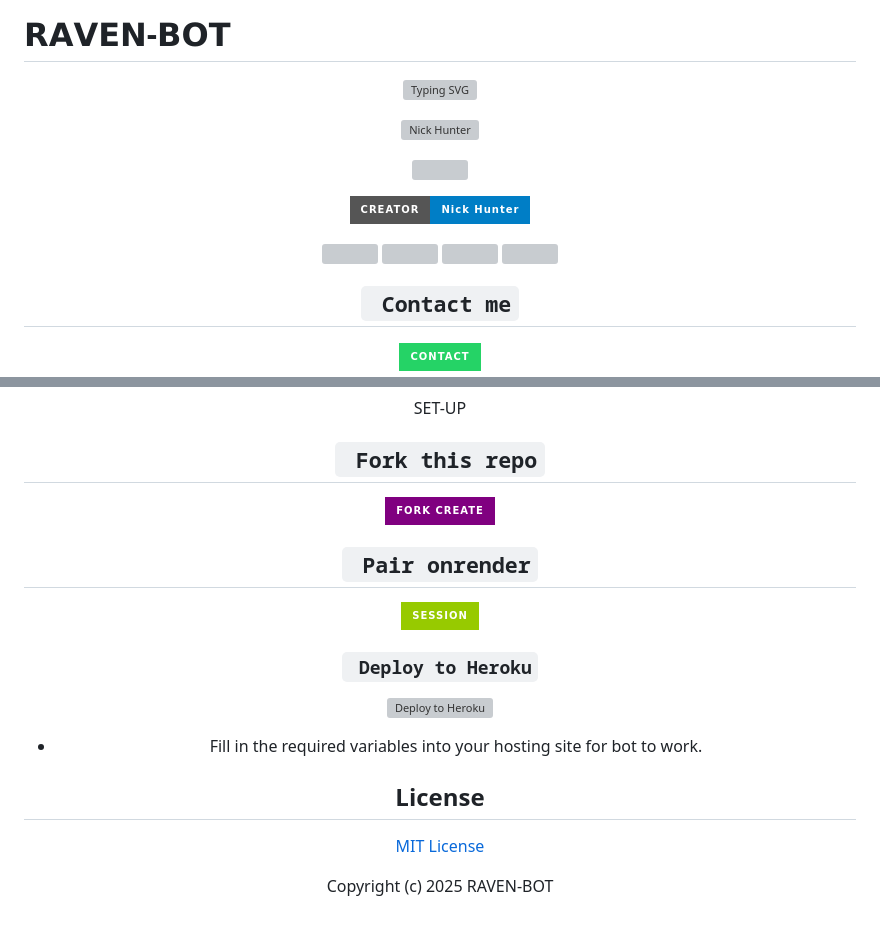
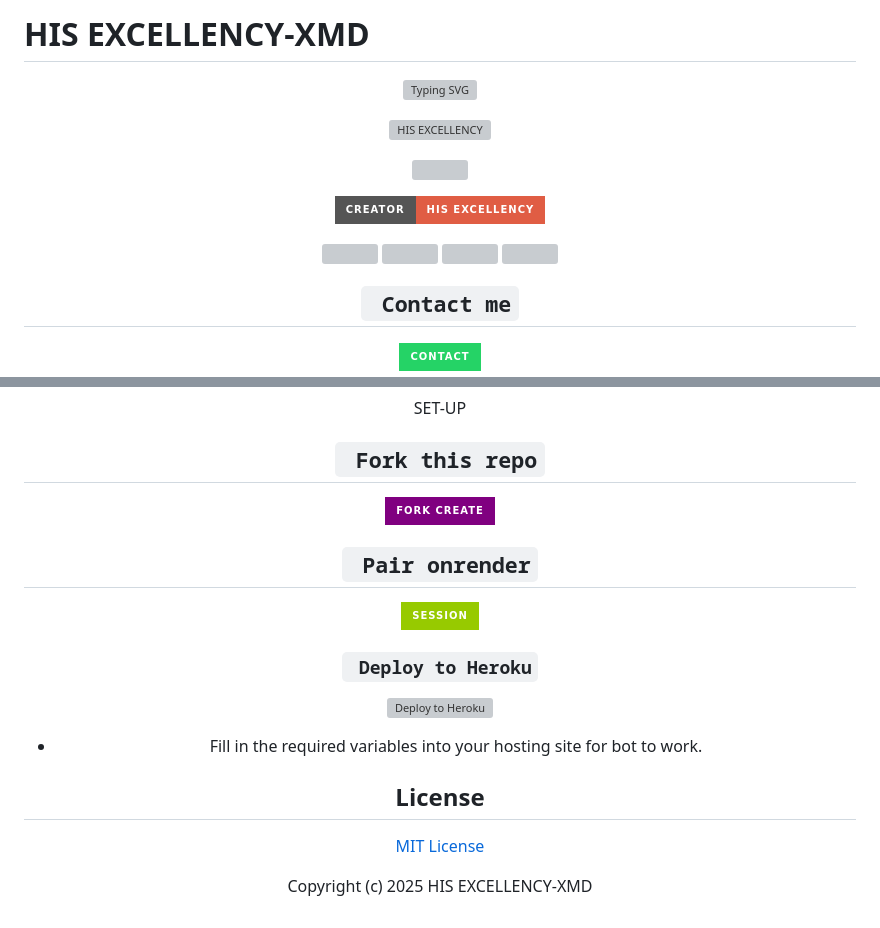
Before and after one commit to RICHARD7617/HIS-EXCELLENCY-XMD, a Markdown page: HIS EXCELLENCY/README.md, 2 parts joined by grey strips. Rendered like a GitHub page; badges without logos; grey boxes are pictures that could not be loaded.

```diff
--- a/HIS EXCELLENCY/README.md
+++ b/HIS EXCELLENCY/README.md
@@ -1,4 +1,4 @@
-# 𝗥𝗔𝗩𝗘𝗡-𝗕𝗢𝗧
+# HIS EXCELLENCY-XMD
 <div align="center">
   <a href="https://git.io/typing-svg">
     <img src="https://readme-typing-svg.demolab.com?font=Black+Ops+One&size=50&pause=1000&color=1BAFBAFF&center=true&width=910&height=100&lines=HOLLA+THIS+IS+RAVEN-BOT;MULTI+DEVICE+WHATSAPP+BOT;MADE+TO+HELP+WHATSAPP+USERS;STAR+AND+FORK+THE+REPO" alt="Typing SVG" />
@@ -7,12 +7,12 @@
 
 <p align="center">
 
-[![Nick Hunter](https://github.com/HunterNick2.png?lenght=50width=50)](https://github.com/HunterNick2)
+[![HIS EXCELLENCY](https://github.com/RICHARD7617/HIS-EXCELLENCY-XMD.git.png?lenght=50width=50)](https://github.com/RICHARD7617/HIS-EXCELLENCY-XMD.git)
 </p>
 <p align="center">
   <a href="#"><img src="http://readme-typing-svg.herokuapp.com?color=d1fa02&center=true&vCenter=true&multiline=false&lines=RAVEN+WHATSAPP+BOT" alt="">
 </p>
 <p align="center">
-<a href="#"><img title="Creator" src="https://img.shields.io/badge/Creator-𝗡𝗶𝗰𝗸_𝗛𝘂𝗻𝘁𝗲𝗿-blue.svg?style=for-the-badge&logo=github"></a>
+<a href="#"><img title="Creator" src="https://img.shields.io/badge/Creator-His_Excellency-red.svg?style=for-the-badge&logo=github"></a>
 </p>
 <p align="center">
@@ -84,2 +84,2 @@ Our AI features use random APIs to run, so sometimes they may be down.
 
-Copyright (c) 2025 RAVEN-BOT
+Copyright (c) 2025 HIS EXCELLENCY-XMD
```
Also changed, not shown: other parts of HIS EXCELLENCY/README.md (+5 -5 lines).
